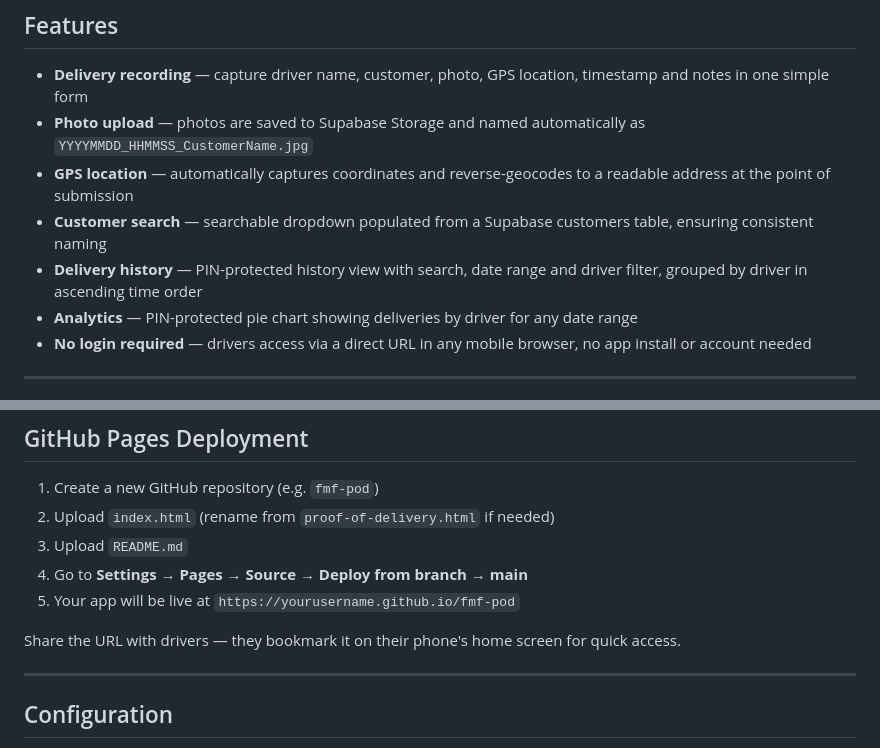
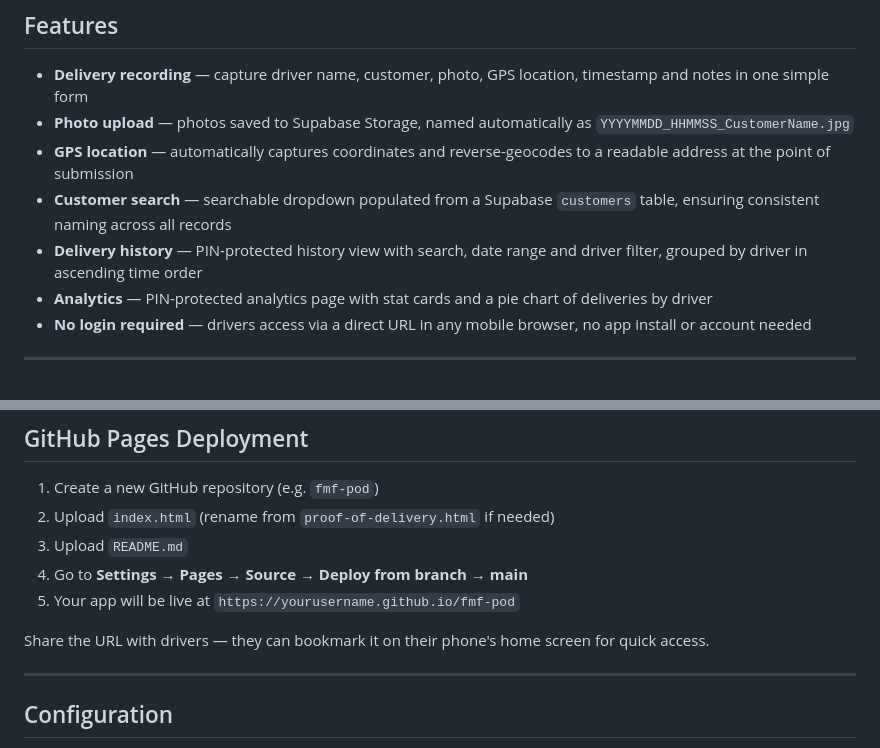
Before and after one commit to jack-thompson-ln/proof-of-delivery, a Markdown page: README.md, 2 parts joined by grey strips. GitHub-like rendering.

```diff
--- a/README.md
+++ b/README.md
@@ -7,11 +7,11 @@ A mobile-friendly web application for recording and managing delivery confirmati
 ## Features
 
 - **Delivery recording** — capture driver name, customer, photo, GPS location, timestamp and notes in one simple form
-- **Photo upload** — photos are saved to Supabase Storage and named automatically as `YYYYMMDD_HHMMSS_CustomerName.jpg`
+- **Photo upload** — photos saved to Supabase Storage, named automatically as `YYYYMMDD_HHMMSS_CustomerName.jpg`
 - **GPS location** — automatically captures coordinates and reverse-geocodes to a readable address at the point of submission
-- **Customer search** — searchable dropdown populated from a Supabase customers table, ensuring consistent naming
+- **Customer search** — searchable dropdown populated from a Supabase `customers` table, ensuring consistent naming across all records
 - **Delivery history** — PIN-protected history view with search, date range and driver filter, grouped by driver in ascending time order
-- **Analytics** — PIN-protected pie chart showing deliveries by driver for any date range
+- **Analytics** — PIN-protected analytics page with stat cards and a pie chart of deliveries by driver
 - **No login required** — drivers access via a direct URL in any mobile browser, no app install or account needed
 
 ---
@@ -108,7 +108,7 @@ with check (bucket_id = 'delivery-photos');
 4. Go to **Settings → Pages → Source → Deploy from branch → main**
 5. Your app will be live at `https://yourusername.github.io/fmf-pod`
 
-Share the URL with drivers — they bookmark it on their phone's home screen for quick access.
+Share the URL with drivers — they can bookmark it on their phone's home screen for quick access.
 
 ---
 
```
Also changed, not shown: other parts of README.md (+47 -16 lines).
